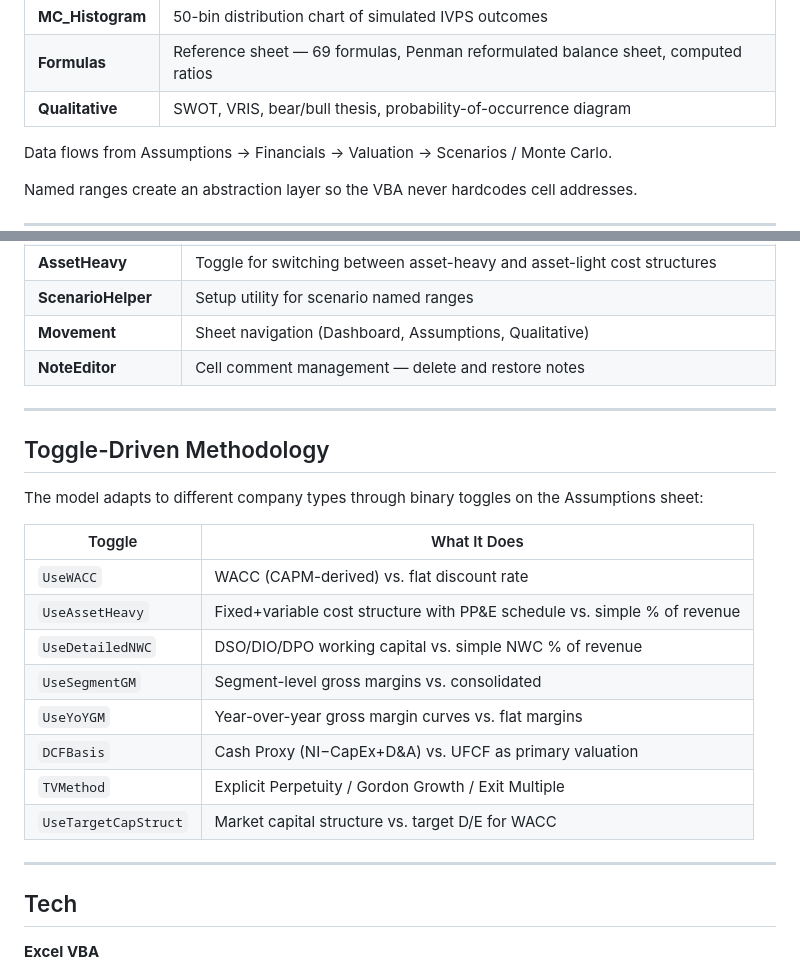
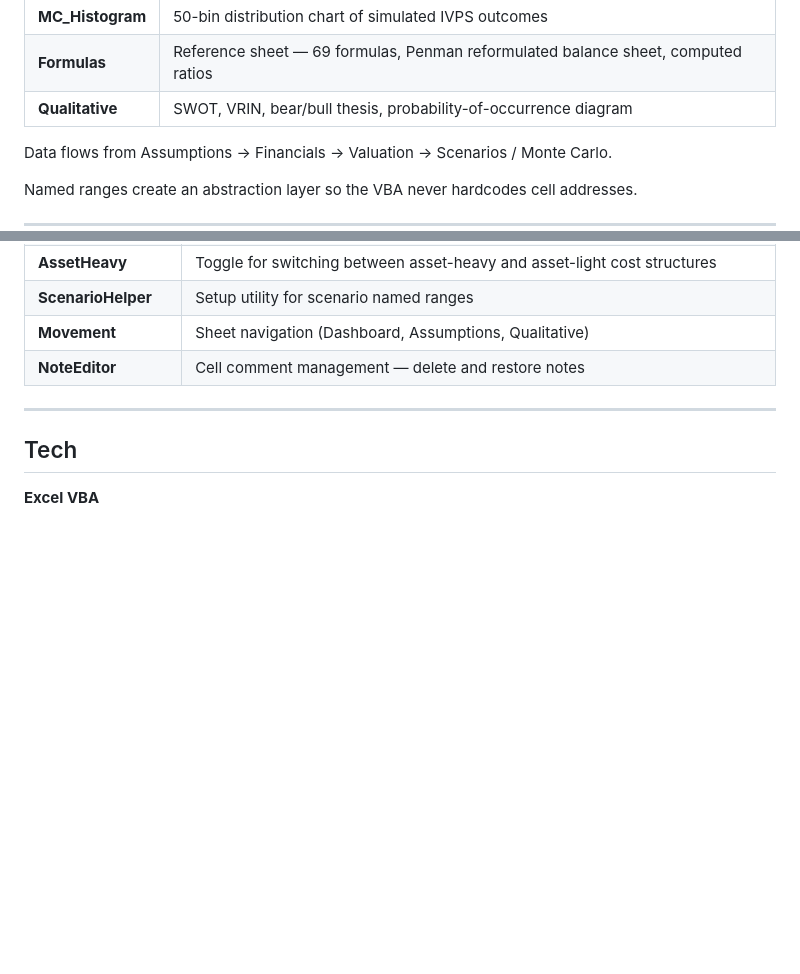
Before and after one commit to Rishi-Gupta2004/Projects-, a Markdown page: Equity-Analysis-Workbook/README.MD, 2 parts joined by grey strips. GitHub-like rendering; blank space fills up the shorter version.

```diff
--- a/Equity-Analysis-Workbook/README.MD
+++ b/Equity-Analysis-Workbook/README.MD
@@ -122,7 +122,7 @@ The model is a 9-sheet workbook with clear separation of concerns:
 | **MC_Output** | Monte Carlo statistics — mean, median, percentiles, price comparison |
 | **MC_Histogram** | 50-bin distribution chart of simulated IVPS outcomes |
 | **Formulas** | Reference sheet — 69 formulas, Penman reformulated balance sheet, computed ratios |
-| **Qualitative** | SWOT, VRIS, bear/bull thesis, probability-of-occurrence diagram |
+| **Qualitative** | SWOT, VRIN, bear/bull thesis, probability-of-occurrence diagram |
 
 Data flows from Assumptions → Financials → Valuation → Scenarios / Monte Carlo.
 
@@ -151,23 +151,6 @@ Named ranges create an abstraction layer so the VBA never hardcodes cell address
 
 ---
 
-## Toggle-Driven Methodology
-
-The model adapts to different company types through binary toggles on the Assumptions sheet:
-
-| Toggle | What It Does |
-|--------|-------------|
-| `UseWACC` | WACC (CAPM-derived) vs. flat discount rate |
-| `UseAssetHeavy` | Fixed+variable cost structure with PP&E schedule vs. simple % of revenue |
-| `UseDetailedNWC` | DSO/DIO/DPO working capital vs. simple NWC % of revenue |
-| `UseSegmentGM` | Segment-level gross margins vs. consolidated |
-| `UseYoYGM` | Year-over-year gross margin curves vs. flat margins |
-| `DCFBasis` | Cash Proxy (NI−CapEx+D&A) vs. UFCF as primary valuation |
-| `TVMethod` | Explicit Perpetuity / Gordon Growth / Exit Multiple |
-| `UseTargetCapStruct` | Market capital structure vs. target D/E for WACC |
-
----
-
 ## Tech
 
 **Excel VBA**
```
